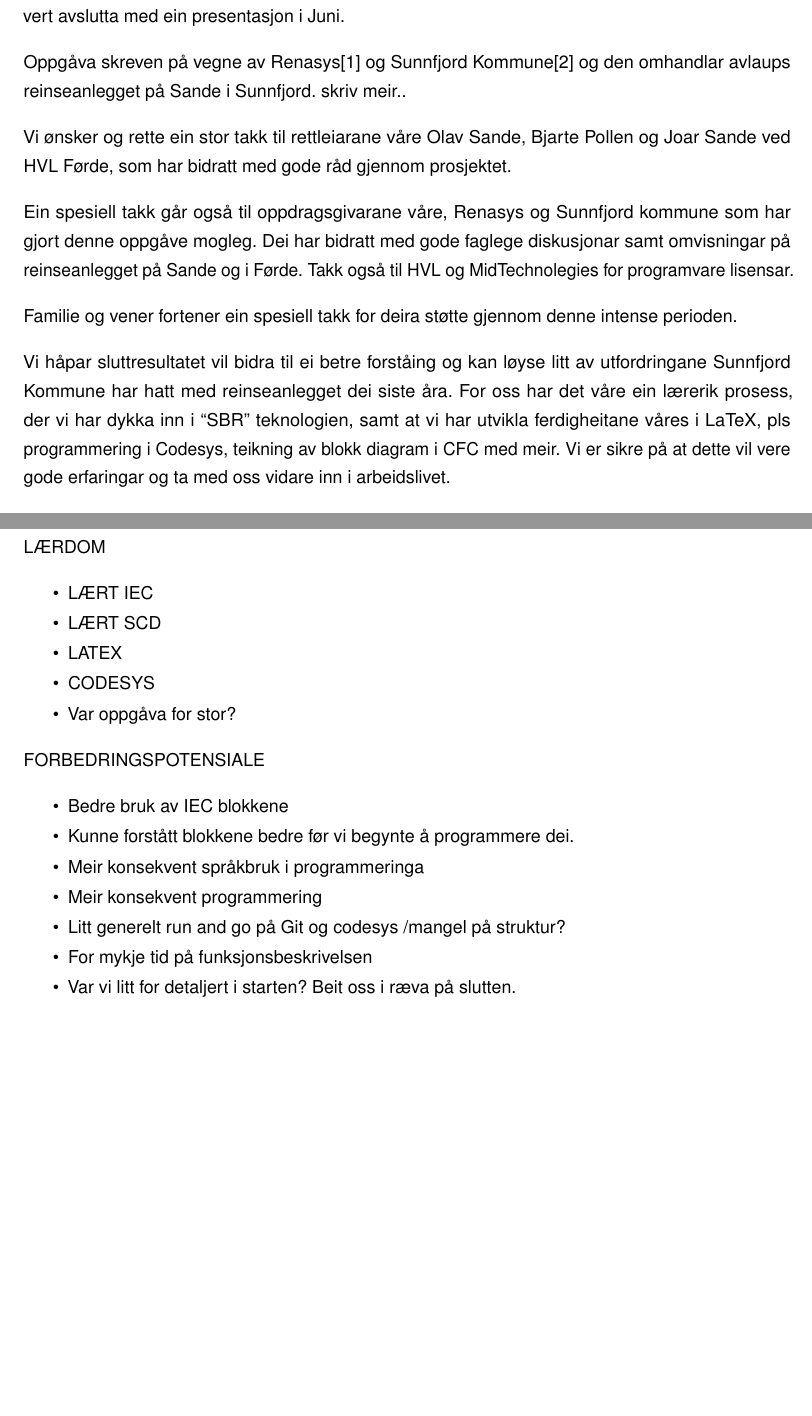
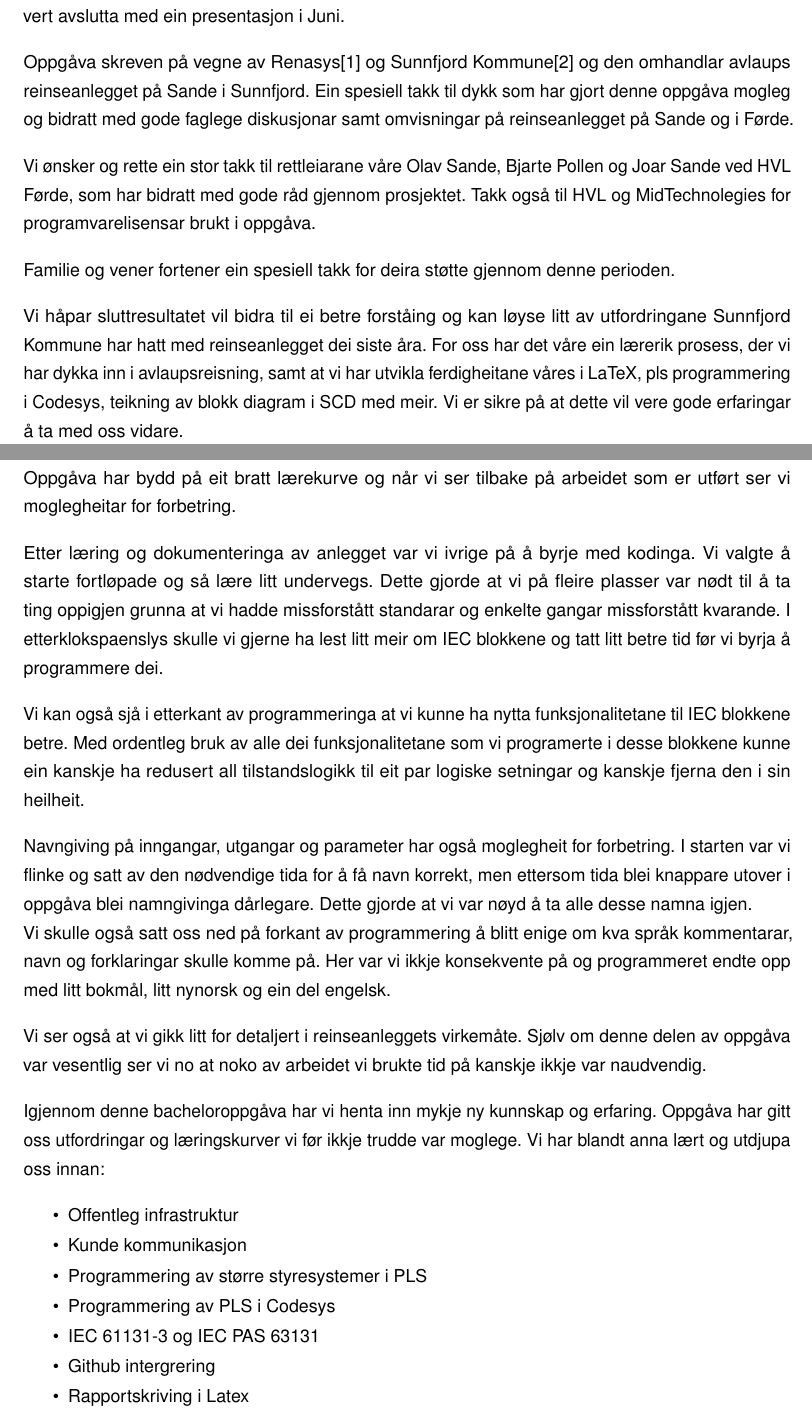
Before and after one commit to PeterSkaar/RA200-Bachelor, a LaTeX document (Latex1/bachelor_hvl.tex, which reads Latex1/Tekst/Kapittel1 - Forord/Forord.tex, Latex1/Tekst/Kapittel11 - Diskusjon/11.4 Forbetringspotensialet.tex): two parts of pages 3 and 63 of 66, joined at a grey line, cut so that both start at the same text, the shorter picture padded with empty space. Compiled offline with pdfLaTeX; a missing font is replaced by an installed copy or a similar font.

Commit message:
Fordord sammendrag

```diff
--- a/Latex1/Tekst/Kapittel1 - Forord/Forord.tex
+++ b/Latex1/Tekst/Kapittel1 - Forord/Forord.tex
@@ -5,27 +5,15 @@
 Vi starta arbeidet tidleg Januar, og oppgåva vert avslutta med ein presentasjon i Juni.
 
 Oppgåva skreven på vegne av \gls{Renasys}\citep{Renasys} og \gls{Sunnfjord Kommune}\citep{SunnfjordKommune} og den omhandlar
-avlaups reinseanlegget på Sande i Sunnfjord. skriv meir..
-
-% Takke opplegg
+avlaups reinseanlegget på Sande i Sunnfjord.
+Ein spesiell takk til dykk som har gjort denne oppgåva mogleg og
+bidratt med gode faglege diskusjonar samt omvisningar på reinseanlegget på Sande og i Førde.
 
 Vi ønsker og rette ein stor takk til rettleiarane våre Olav Sande, Bjarte Pollen og Joar Sande ved HVL Førde, som har bidratt med gode råd gjennom prosjektet.
+Takk også til HVL og MidTechnolegies for programvarelisensar brukt i oppgåva.
 
-Ein spesiell takk går også til oppdragsgivarane våre, Renasys og Sunnfjord kommune som har gjort denne oppgåve mogleg. Dei har bidratt med gode faglege diskusjonar samt omvisningar på reinseanlegget på Sande og i Førde.
-Takk også til HVL og MidTechnolegies for programvare lisensar.
-
-Familie og vener fortener ein spesiell takk for deira støtte gjennom denne intense perioden.
+Familie og vener fortener ein spesiell takk for deira støtte gjennom denne perioden.
 
 Vi håpar sluttresultatet vil bidra til ei betre forståing og kan løyse litt av utfordringane Sunnfjord Kommune har hatt med reinseanlegget dei siste åra.
-For oss har det våre ein lærerik prosess, der vi har dykka inn i ``SBR'' teknologien, samt at vi har utvikla ferdigheitane våres i \gls{latex},
-pls programmering i \gls{Codesys}, teikning av blokk diagram i CFC med meir. Vi er sikre på at dette vil vere gode erfaringar og ta med oss vidare
-inn i arbeidslivet.
-
-% Bør innehalde
-% - Hvorfor arbeidet ble utført
-% - Personlige motivasjoner eller inspirasjoner for prosjektet
-% - Hvordan prosjektet utviklet seg, eventuelle utfordringer underveis
-% - eventuelle spesielle forhold eller omstendigheter rundt forskningen
-
--- Flytte introduksjon av oss hit ? \newline
--- Flyttes til appendix? All kode for denne bacheloroppgåva er samla i ein felles github (SETT INN LINK)
+For oss har det våre ein lærerik prosess, der vi har dykka inn i avlaupsreisning, samt at vi har utvikla ferdigheitane våres i \gls{latex},
+pls programmering i \gls{Codesys}, teikning av blokk diagram i SCD med meir. Vi er sikre på at dette vil vere gode erfaringar å ta med oss vidare.
--- a/Latex1/Tekst/Kapittel11 - Diskusjon/11.4 Forbetringspotensialet.tex
+++ b/Latex1/Tekst/Kapittel11 - Diskusjon/11.4 Forbetringspotensialet.tex
@@ -1,22 +1,38 @@
 \section{Lærdom og forbetringspotensial}
 \thispagestyle{fancy}
 
-LÆRDOM
+Oppgåva har bydd på eit bratt lærekurve og når vi ser tilbake på arbeidet som er utført
+ser vi moglegheitar for forbetring.
+
+Etter læring og dokumenteringa av anlegget var vi ivrige på å byrje med kodinga.
+Vi valgte å starte fortløpade og så lære litt undervegs.
+Dette gjorde at vi på fleire plasser var nødt til å ta ting oppigjen grunna at vi hadde missforstått standarar og enkelte gangar missforstått kvarande.
+I etterklokspaenslys skulle vi gjerne ha lest litt meir om IEC blokkene og tatt litt betre tid før vi byrja å programmere dei.
+
+Vi kan også sjå i etterkant av programmeringa at vi kunne ha nytta funksjonalitetane til IEC blokkene betre.
+Med ordentleg bruk av alle dei funksjonalitetane som vi programerte i desse blokkene kunne ein kanskje ha redusert all tilstandslogikk
+til eit par logiske setningar og kanskje fjerna den i sin heilheit.
+
+Navngiving på inngangar, utgangar og parameter har også moglegheit for forbetring.
+I starten var vi flinke og satt av den nødvendige tida for å få navn korrekt, men ettersom tida blei knappare utover i oppgåva
+blei namngivinga dårlegare. Dette gjorde at vi var nøyd å ta alle desse namna igjen. \newline
+Vi skulle også satt oss ned på forkant av programmering å blitt enige om kva språk kommentarar, navn og forklaringar skulle komme på.
+Her var vi ikkje konsekvente på og programmeret endte opp med litt bokmål, litt nynorsk og ein del engelsk.
+
+Vi ser også at vi gikk litt for detaljert i reinseanleggets virkemåte.
+Sjølv om denne delen av oppgåva var vesentlig ser vi no at noko av arbeidet vi brukte tid på kanskje ikkje var naudvendig.
+
+
+Igjennom denne bacheloroppgåva har vi henta inn mykje ny kunnskap og erfaring.
+Oppgåva har gitt oss utfordringar og læringskurver vi før ikkje trudde var moglege.
+Vi har blandt anna lært og utdjupa oss innan:
+
 \begin{itemize}
-    \item LÆRT IEC
-    \item LÆRT SCD
-    \item LATEX
-    \item CODESYS
-    \item Var oppgåva for stor?
+    \item Offentleg infrastruktur
+    \item Kunde kommunikasjon
+    \item Programmering av større styresystemer i PLS
+    \item Programmering av PLS i Codesys
+    \item IEC 61131-3 og IEC PAS 63131
+    \item Github intergrering
+    \item Rapportskriving i Latex
 \end{itemize}
-
-FORBEDRINGSPOTENSIALE
-\begin{itemize}
-    \item Bedre bruk av IEC blokkene
-    \item Kunne forstått blokkene bedre før vi begynte å programmere dei.
-    \item Meir konsekvent språkbruk i programmeringa
-    \item Meir konsekvent programmering
-    \item Litt generelt run and go på Git og codesys /mangel på struktur?
-    \item For mykje tid på funksjonsbeskrivelsen
-    \item Var vi litt for detaljert i starten? Beit oss i ræva på slutten.
-\end{itemize}
```
Also changed, not shown: Latex1/Tekst/Kapittel2 - Samandrag/Samandrag.tex (+19 -0 lines).
